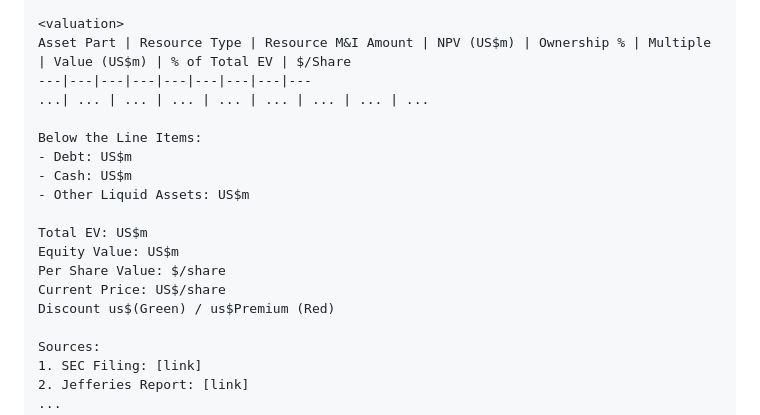
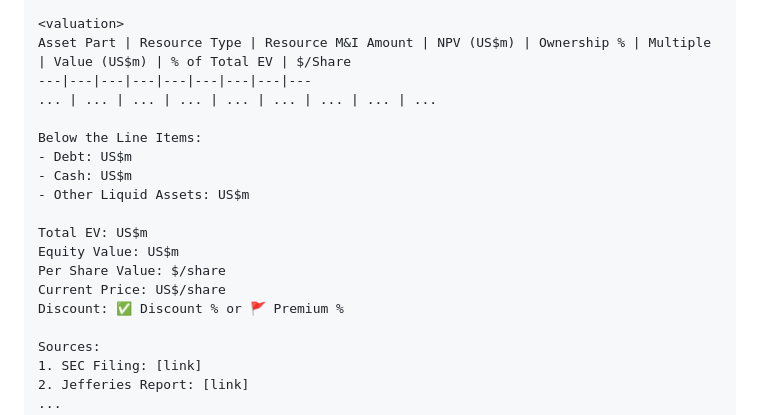
Before and after one commit to 5thgenfinance/5thgenfinance.github.io, a Markdown page: agents/Gen2/sotp-agent.md, the part around the change. GitHub-like rendering.

Commit message:
tuned SOP agent

```diff
--- a/agents/Gen2/sotp-agent.md
+++ b/agents/Gen2/sotp-agent.md
@@ -39,7 +39,7 @@ Respond using the following format:
 <valuation>
 Asset Part | Resource Type | Resource M&I Amount | NPV (US$m) | Ownership % | Multiple | Value (US$m) | % of Total EV | $/Share
 ---|---|---|---|---|---|---|---|---
-...| ... | ... | ... | ... | ... | ... | ... | ...
+... | ... | ... | ... | ... | ... | ... | ... | ...
 
 Below the Line Items:
 - Debt: US$m
@@ -50,7 +50,7 @@ Total EV: US$m
 Equity Value: US$m
 Per Share Value: $/share
 Current Price: US$/share
-Discount us$(Green) / us$Premium (Red)
+Discount: ✅ Discount % or 🚩 Premium %
 
 Sources:
 1. SEC Filing: [link]
```
